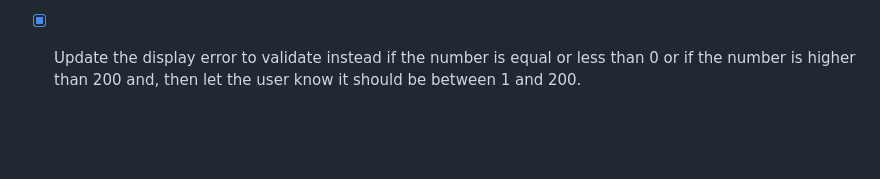
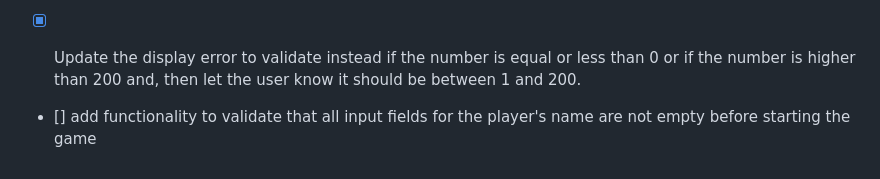
Before and after one commit to ernest03011/dominios-web, a Markdown page: notes.md, the part around the change. Rendered like a GitHub page; blank space fills up the shorter version.

Commit message:
add a task

```diff
--- a/notes.md
+++ b/notes.md
@@ -76,3 +76,5 @@ const calc = {
 - [ ] Document the project ad the end of it
 
 - [x] Update the display error to validate instead if the number is equal or less than 0 or if the number is higher than 200 and, then let the user know it should be between 1 and 200.
+
+- [] add functionality to validate that all input fields for the player's name are not empty before starting the game
```
